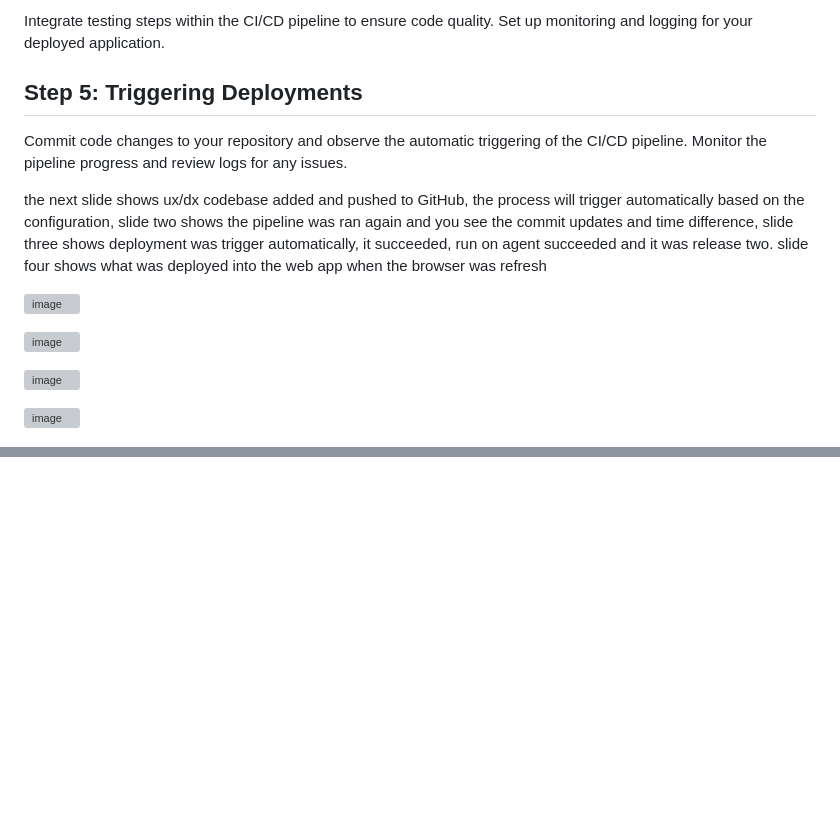
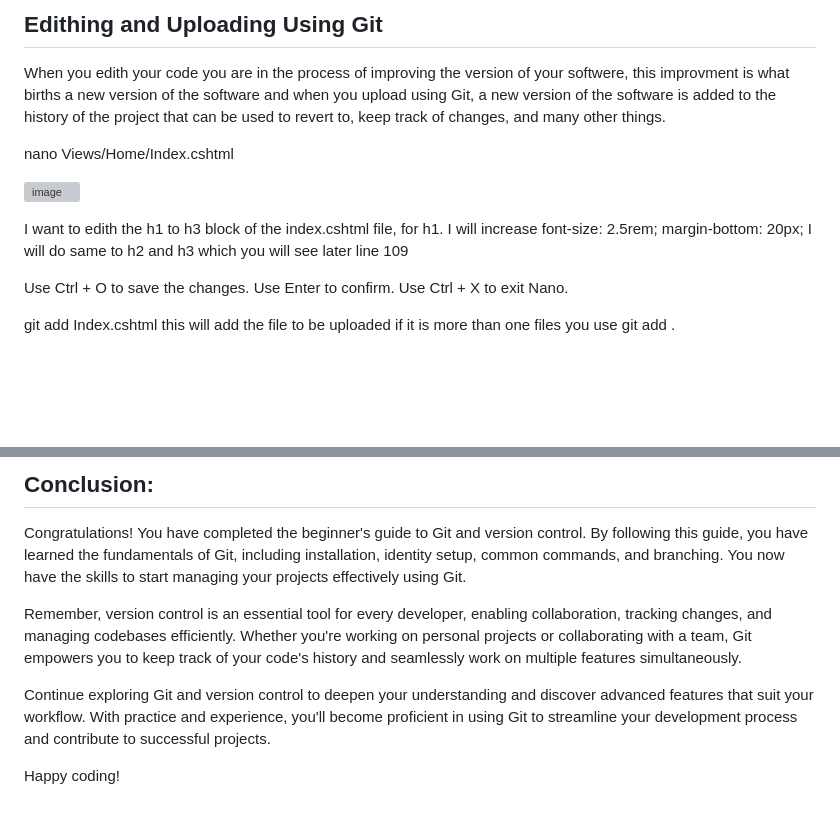
Before and after one commit to akpatiudo/gitguideforbeginners, a Markdown page: README.md, 2 parts joined by grey strips. GitHub-like rendering; blank space fills up the shorter version; grey boxes are pictures that could not be loaded.

Commit message:
a readme.md file was created

```diff
--- a/README.md
+++ b/README.md
@@ -75,10 +63,7 @@ The next slide shows release one and stage one succeeded, once this is done, go
 
-Integrate testing steps within the CI/CD pipeline to ensure code quality.
-Set up monitoring and logging for your deployed application.
+## Edithing and Uploading Using Git
 
-## Step 5: Triggering Deployments
-Commit code changes to your repository and observe the automatic triggering of the CI/CD pipeline.
-Monitor the pipeline progress and review logs for any issues.
+When you edith your code you are in the process of improving the version of your softwere, this improvment is what births a new version of the software and when you upload using Git, a new version of the software is added to the history of the project that can be used to revert to, keep track of changes, and many other things.
 
-the next slide shows ux/dx codebase added and pushed to GitHub, the process will trigger automatically based on the configuration, slide two shows the pipeline was ran again and you see the commit updates and time difference, slide three shows deployment was trigger automatically, it succeeded, run on agent succeeded and it was release two. slide four shows what was deployed into the web app when the browser was refresh
+nano Views/Home/Index.cshtml
 
@@ -86,7 +71,7 @@ the next slide shows ux/dx codebase added and pushed to GitHub, the process will
 
-![image](https://github.com/akpatiudo/dotnetdevops/assets/118566096/8838d4ad-4b12-434f-b1b5-c753444ac5ab)
+I want to edith the h1 to h3 block of the index.cshtml file,  for h1. I will increase  font-size: 2.5rem;  margin-bottom: 20px; I will do same to h2 and h3 which you will see later line 109
 
-![image](https://github.com/akpatiudo/dotnetdevops/assets/118566096/cb224d28-3634-4464-9047-7d811018ff0d)
+Use Ctrl + O to save the changes.   Use Enter to confirm.      Use Ctrl + X to exit Nano.
 
-![image](https://github.com/akpatiudo/dotnetdevops/assets/118566096/abaff833-b3c0-40b6-807c-51766de34726)
+git add  Index.cshtml   this will add the file to be uploaded if it is more than one files you use git add .
 
@@ -94,0 +178,8 @@ By following this guide, you've successfully established a robust CI/CD pipeline
+## Conclusion:
+Congratulations! You have completed the beginner's guide to Git and version control. By following this guide, you have learned the fundamentals of Git, including installation, identity setup, common commands, and branching. You now have the skills to start managing your projects effectively using Git.
+
+Remember, version control is an essential tool for every developer, enabling collaboration, tracking changes, and managing codebases efficiently. Whether you're working on personal projects or collaborating with a team, Git empowers you to keep track of your code's history and seamlessly work on multiple features simultaneously.
+
+Continue exploring Git and version control to deepen your understanding and discover advanced features that suit your workflow. With practice and experience, you'll become proficient in using Git to streamline your development process and contribute to successful projects.
+
+Happy coding!
```
Also changed, not shown: other parts of README.md (+136 -50 lines).
